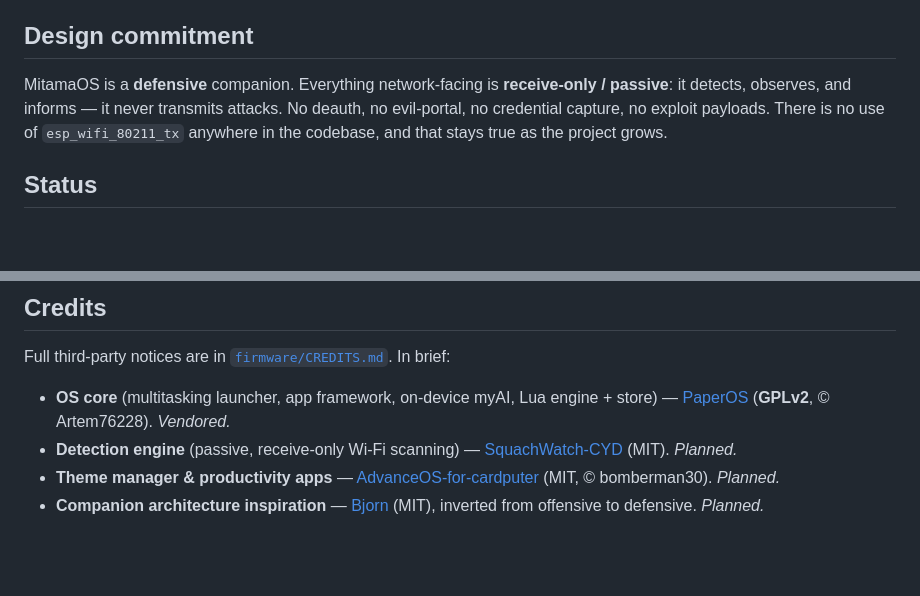
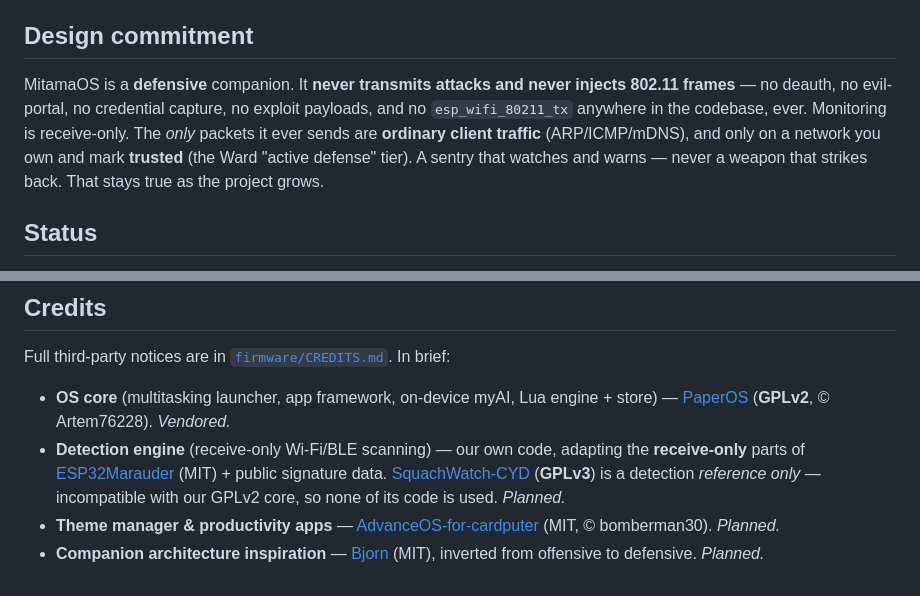
Before and after one commit to Xorbret/Xorbret, a Markdown page: mitamaos/README.md, 2 parts joined by grey strips. Drawn GitHub-style; blank space fills up the shorter version.

```diff
--- a/mitamaos/README.md
+++ b/mitamaos/README.md
@@ -15,11 +15,13 @@ Styled after **Cyberpunk 2077** — the **Rajdhani** font and a Night City palet
 
 ## Design commitment
 
-MitamaOS is a **defensive** companion. Everything network-facing is
-**receive-only / passive**: it detects, observes, and informs — it never
-transmits attacks. No deauth, no evil-portal, no credential capture, no exploit
-payloads. There is no use of `esp_wifi_80211_tx` anywhere in the codebase, and
-that stays true as the project grows.
+MitamaOS is a **defensive** companion. It **never transmits attacks and never
+injects 802.11 frames** — no deauth, no evil-portal, no credential capture, no
+exploit payloads, and no `esp_wifi_80211_tx` anywhere in the codebase, ever.
+Monitoring is receive-only. The *only* packets it ever sends are **ordinary
+client traffic** (ARP/ICMP/mDNS), and only on a network you own and mark
+**trusted** (the Ward "active defense" tier). A sentry that watches and warns —
+never a weapon that strikes back. That stays true as the project grows.
 
 ## Status
 
@@ -66,9 +68,12 @@ In brief:
 - **OS core** (multitasking launcher, app framework, on-device myAI, Lua
   engine + store) — [PaperOS](https://github.com/Artem76228/PaperOS)
   (**GPLv2**, © Artem76228). *Vendored.*
-- **Detection engine** (passive, receive-only Wi-Fi scanning) —
-  [SquachWatch-CYD](https://github.com/skizzophrenic/SquachWatch-CYD) (MIT).
-  *Planned.*
+- **Detection engine** (receive-only Wi-Fi/BLE scanning) — our own code,
+  adapting the **receive-only** parts of
+  [ESP32Marauder](https://github.com/justcallmekoko/ESP32Marauder) (MIT) + public
+  signature data. [SquachWatch-CYD](https://github.com/skizzophrenic/SquachWatch-CYD)
+  (**GPLv3**) is a detection *reference only* — incompatible with our GPLv2 core,
+  so none of its code is used. *Planned.*
 - **Theme manager & productivity apps** —
   [AdvanceOS-for-cardputer](https://github.com/bomberman30/AdvanceOS-for-cardputer)
   (MIT, © bomberman30). *Planned.*
```
Also changed, not shown: mitamaos/firmware/CREDITS.md (+16 -6 lines), mitamaos/outline.md (+149 -82 lines).
